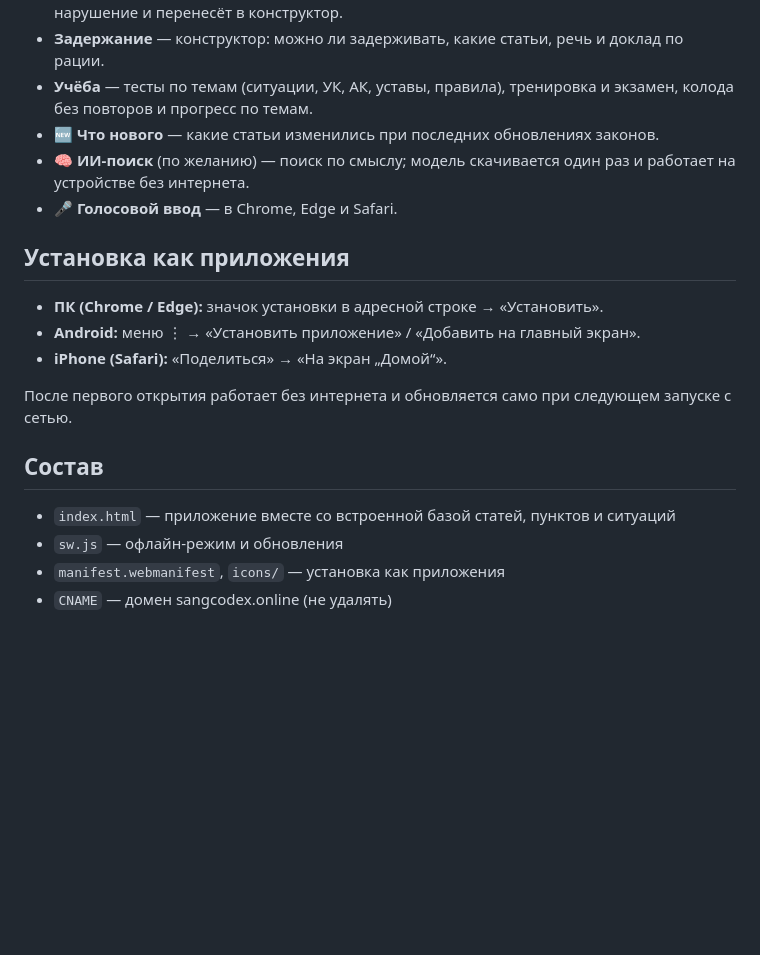
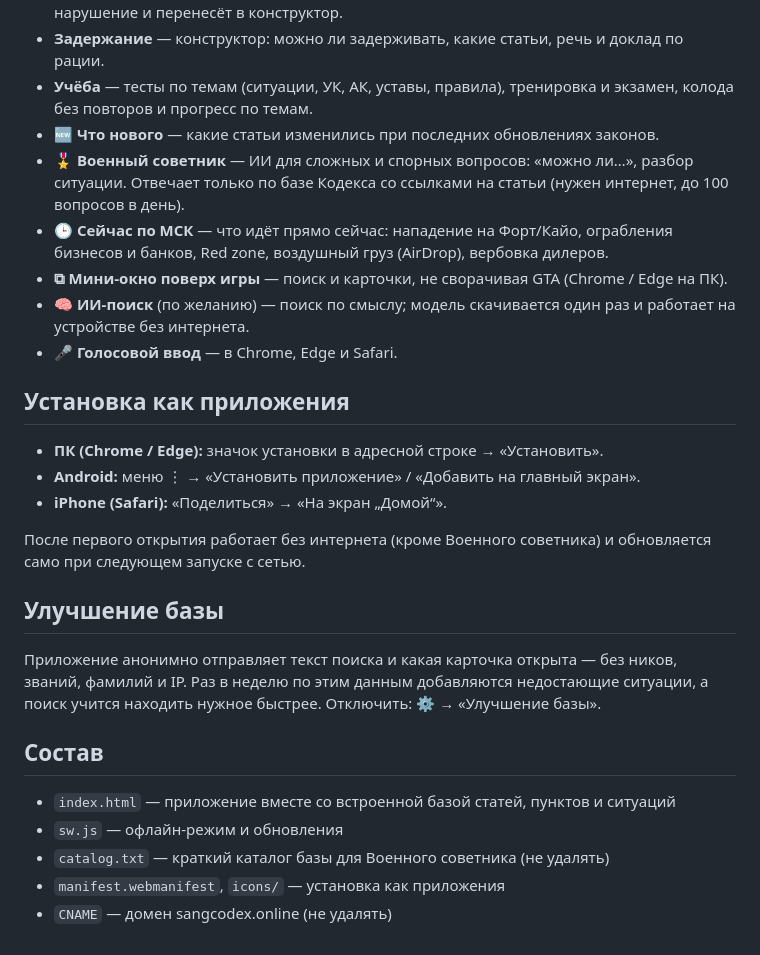
Before and after one commit to Jekkeyhyde/sang-codex, a Markdown page: README.md, the part around the change. Drawn GitHub-style; blank space fills up the shorter version.

```diff
--- a/README.md
+++ b/README.md
@@ -14,6 +14,9 @@
 - **Задержание** — конструктор: можно ли задерживать, какие статьи, речь и доклад по рации.
 - **Учёба** — тесты по темам (ситуации, УК, АК, уставы, правила), тренировка и экзамен, колода без повторов и прогресс по темам.
 - **🆕 Что нового** — какие статьи изменились при последних обновлениях законов.
+- **🎖 Военный советник** — ИИ для сложных и спорных вопросов: «можно ли…», разбор ситуации. Отвечает только по базе Кодекса со ссылками на статьи (нужен интернет, до 100 вопросов в день).
+- **🕒 Сейчас по МСК** — что идёт прямо сейчас: нападение на Форт/Кайо, ограбления бизнесов и банков, Red zone, воздушный груз (AirDrop), вербовка дилеров.
+- **⧉ Мини-окно поверх игры** — поиск и карточки, не сворачивая GTA (Chrome / Edge на ПК).
 - **🧠 ИИ-поиск** (по желанию) — поиск по смыслу; модель скачивается один раз и работает на устройстве без интернета.
 - **🎤 Голосовой ввод** — в Chrome, Edge и Safari.
 
@@ -23,11 +26,16 @@
 - **Android:** меню ⋮ → «Установить приложение» / «Добавить на главный экран».
 - **iPhone (Safari):** «Поделиться» → «На экран „Домой“».
 
-После первого открытия работает без интернета и обновляется само при следующем запуске с сетью.
+После первого открытия работает без интернета (кроме Военного советника) и обновляется само при следующем запуске с сетью.
+
+## Улучшение базы
+
+Приложение анонимно отправляет текст поиска и какая карточка открыта — без ников, званий, фамилий и IP. Раз в неделю по этим данным добавляются недостающие ситуации, а поиск учится находить нужное быстрее. Отключить: ⚙ → «Улучшение базы».
 
 ## Состав
 
 - `index.html` — приложение вместе со встроенной базой статей, пунктов и ситуаций
 - `sw.js` — офлайн-режим и обновления
+- `catalog.txt` — краткий каталог базы для Военного советника (не удалять)
 - `manifest.webmanifest`, `icons/` — установка как приложения
 - `CNAME` — домен sangcodex.online (не удалять)
```
